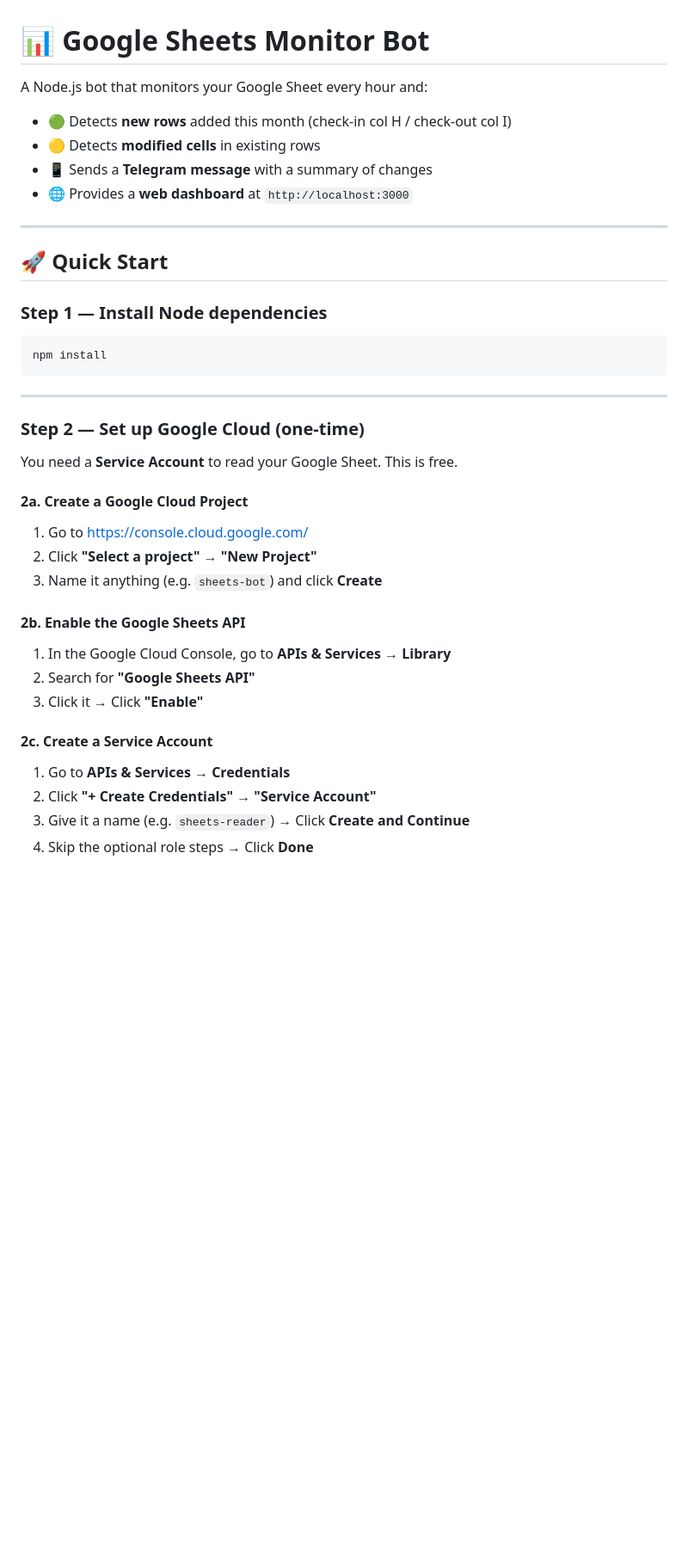
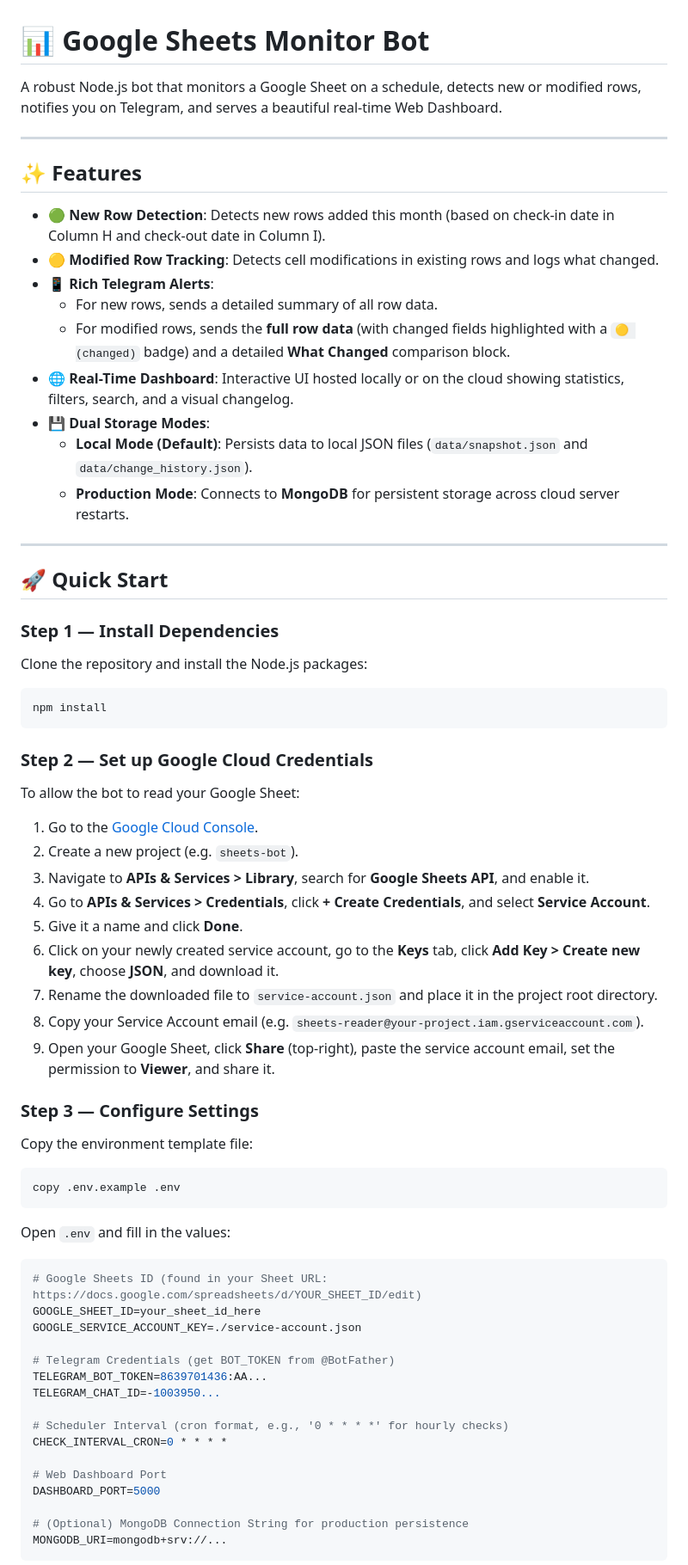
Before and after one commit to armanislams/tcbr-booking-sheets-bot, a Markdown page: README.md, the part around one of its changes. Shown at 86% size. Rendered like a GitHub page; blank space fills up the shorter version.

````diff
--- a/README.md
+++ b/README.md
@@ -1,40 +1,65 @@
 # 📊 Google Sheets Monitor Bot
 
-A Node.js bot that monitors your Google Sheet every hour and:
-- 🟢 Detects **new rows** added this month (check-in col H / check-out col I)
-- 🟡 Detects **modified cells** in existing rows
-- 📱 Sends a **Telegram message** with a summary of changes
-- 🌐 Provides a **web dashboard** at `http://localhost:3000`
+A robust Node.js bot that monitors a Google Sheet on a schedule, detects new or modified rows, notifies you on Telegram, and serves a beautiful real-time Web Dashboard.
+
+---
+
+## ✨ Features
+
+- **🟢 New Row Detection**: Detects new rows added this month (based on check-in date in Column H and check-out date in Column I).
+- **🟡 Modified Row Tracking**: Detects cell modifications in existing rows and logs what changed.
+- **📱 Rich Telegram Alerts**:
+  - For new rows, sends a detailed summary of all row data.
+  - For modified rows, sends the **full row data** (with changed fields highlighted with a `🟡 (changed)` badge) and a detailed **What Changed** comparison block.
+- **🌐 Real-Time Dashboard**: Interactive UI hosted locally or on the cloud showing statistics, filters, search, and a visual changelog.
+- **💾 Dual Storage Modes**:
+  - **Local Mode (Default)**: Persists data to local JSON files (`data/snapshot.json` and `data/change_history.json`).
+  - **Production Mode**: Connects to **MongoDB** for persistent storage across cloud server restarts.
 
 ---
 
 ## 🚀 Quick Start
 
-### Step 1 — Install Node dependencies
-
+### Step 1 — Install Dependencies
+Clone the repository and install the Node.js packages:
 ```bash
 npm install
 ```
 
----
+### Step 2 — Set up Google Cloud Credentials
+To allow the bot to read your Google Sheet:
+1. Go to the [Google Cloud Console](https://console.cloud.google.com/).
+2. Create a new project (e.g. `sheets-bot`).
+3. Navigate to **APIs & Services > Library**, search for **Google Sheets API**, and enable it.
+4. Go to **APIs & Services > Credentials**, click **+ Create Credentials**, and select **Service Account**.
+5. Give it a name and click **Done**.
+6. Click on your newly created service account, go to the **Keys** tab, click **Add Key > Create new key**, choose **JSON**, and download it.
+7. Rename the downloaded file to `service-account.json` and place it in the project root directory.
+8. Copy your Service Account email (e.g. `sheets-reader@your-project.iam.gserviceaccount.com`).
+9. Open your Google Sheet, click **Share** (top-right), paste the service account email, set the permission to **Viewer**, and share it.
 
-### Step 2 — Set up Google Cloud (one-time)
+### Step 3 — Configure Settings
+Copy the environment template file:
+```bash
+copy .env.example .env
+```
+Open `.env` and fill in the values:
+```env
+# Google Sheets ID (found in your Sheet URL: https://docs.google.com/spreadsheets/d/YOUR_SHEET_ID/edit)
+GOOGLE_SHEET_ID=your_sheet_id_here
+GOOGLE_SERVICE_ACCOUNT_KEY=./service-account.json
 
-You need a **Service Account** to read your Google Sheet. This is free.
+# Telegram Credentials (get BOT_TOKEN from @BotFather)
+TELEGRAM_BOT_TOKEN=8639701436:AA...
+TELEGRAM_CHAT_ID=-1003950...
 
-#### 2a. Create a Google Cloud Project
-1. Go to https://console.cloud.google.com/
-2. Click **"Select a project"** → **"New Project"**
-3. Name it anything (e.g. `sheets-bot`) and click **Create**
+# Scheduler Interval (cron format, e.g., '0 * * * *' for hourly checks)
+CHECK_INTERVAL_CRON=0 * * * *
 
-#### 2b. Enable the Google Sheets API
-1. In the Google Cloud Console, go to **APIs & Services → Library**
-2. Search for **"Google Sheets API"**
-3. Click it → Click **"Enable"**
+# Web Dashboard Port
+DASHBOARD_PORT=5000
 
-#### 2c. Create a Service Account
-1. Go to **APIs & Services → Credentials**
-2. Click **"+ Create Credentials"** → **"Service Account"**
-3. Give it a name (e.g. `sheets-reader`) → Click **Create and Continue**
-4. Skip the optional role steps → Click **Done**
+# (Optional) MongoDB Connection String for production persistence
+MONGODB_URI=mongodb+srv://...
+```
 
````
Also changed, not shown: other parts of README.md (+52 -96 lines).
